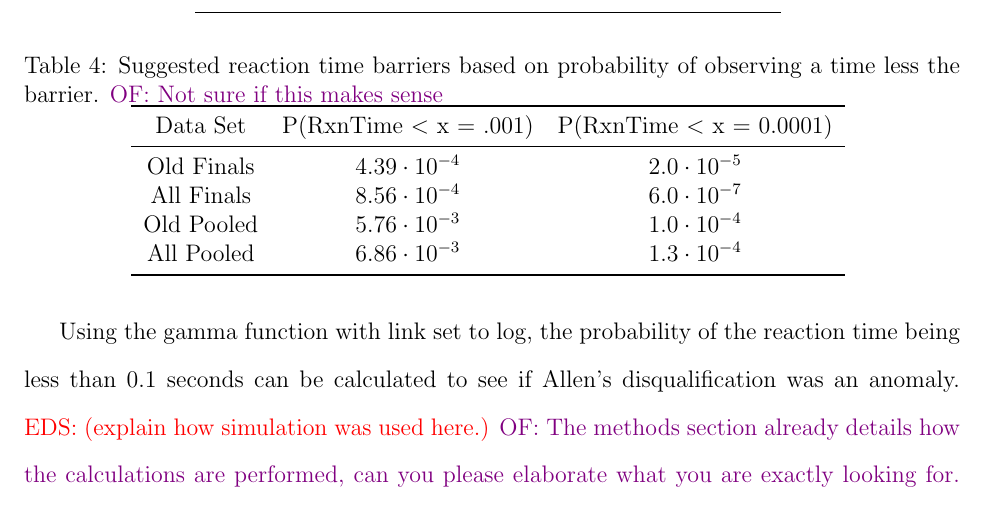
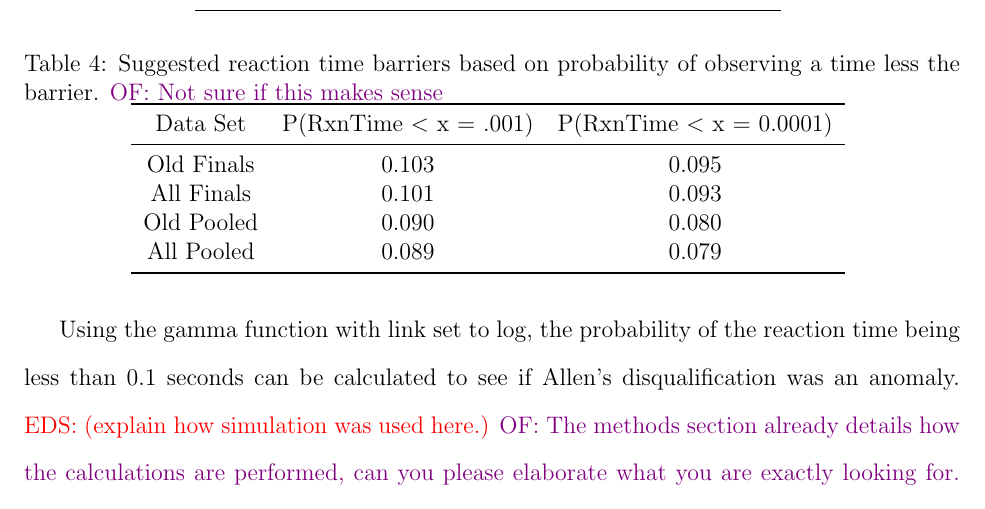
Before and after one commit to ofiore/Thesis, a LaTeX paper (Manuscript/manuscript.tex): part of page 17 of 24, cut so that both start at the same text. Compiled offline with pdfLaTeX.

Commit message:
Added reaction times table

```diff
--- a/Manuscript/manuscript.tex
+++ b/Manuscript/manuscript.tex
@@ -630,17 +630,17 @@ the rank-based study (see Section~\ref{subsec:Results_Rank}).
   \centering
   \caption{Suggested reaction time barriers based on probability of observing
   a time less the barrier. \of{Not sure if this makes sense}}
-  \begin{tabular}{c c c c}
+  \begin{tabular}{c c c}
    \toprule
    Data Set & P(RxnTime $<$ x = .001) & P(RxnTime $<$ x = 0.0001) \\
    \midrule
-   Old Finals & $4.39\cdot10^{-4}$ & $2.0\cdot10^{-5}$ \\
-   All Finals & $8.56\cdot10^{-4}$ & $6.0\cdot10^{-7}$ \\
-   Old Pooled & $5.76\cdot10^{-3}$ & $1.0\cdot10^{-4}$ \\
-   All Pooled & $6.86\cdot10^{-3}$ & $1.3\cdot10^{-4}$ \\
+   Old Finals & $0.103$ & $0.095$ \\
+   All Finals & $0.101$ & $0.093$ \\
+   Old Pooled & $0.090$ & $0.080$ \\
+   All Pooled & $0.089$ & $0.079$ \\
    \bottomrule
   \end{tabular}
-  \label{tab:ExpectedValues}
+  \label{tab:Sim_time}
 \end{table}
 
 
```
Also changed, not shown: Manuscript/manuscript.tex (2 more changed lines).
